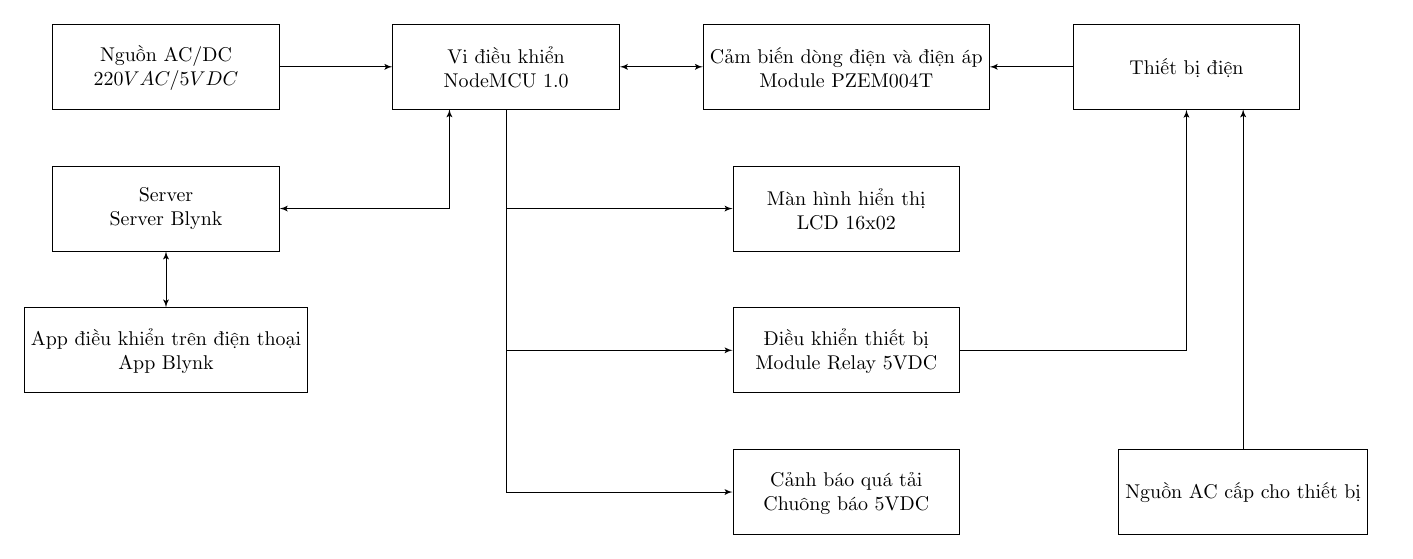
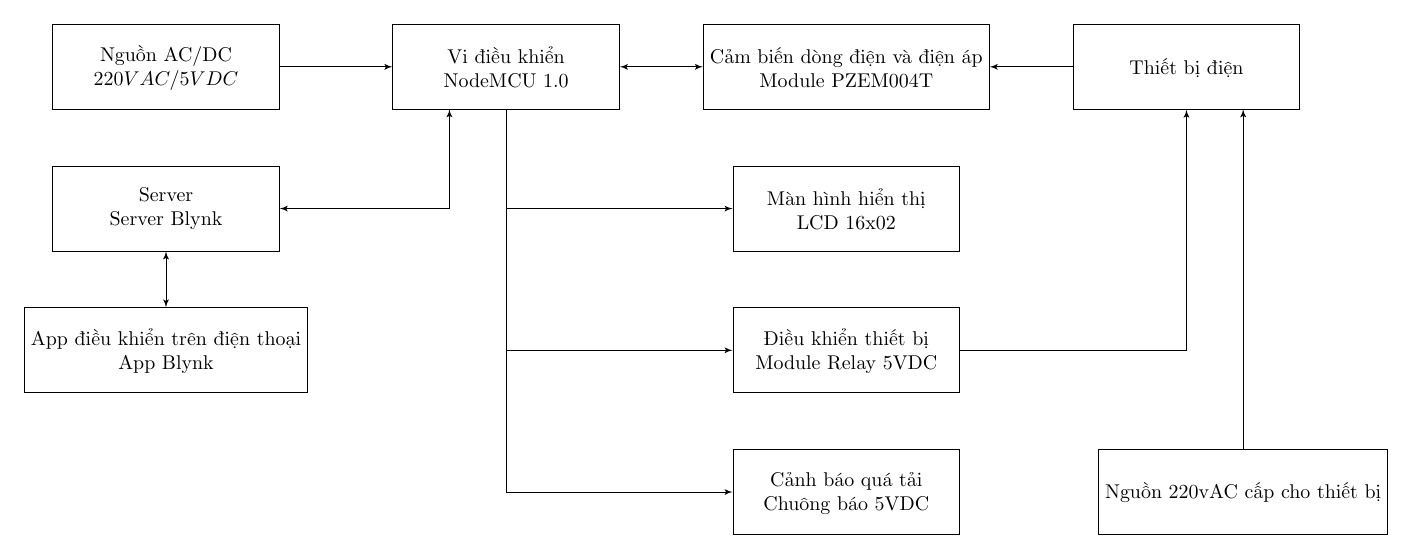
Before and after one commit to thiminhnhut/powermetter, a LaTeX figure (50.Report/diagram/sodokhoi.tex): the whole page. Compiled offline with pdfLaTeX.

Commit message:
Update block diagram

```diff
--- a/50.Report/diagram/sodokhoi.tex
+++ b/50.Report/diagram/sodokhoi.tex
@@ -28,7 +28,7 @@
 
 		\node (chuongbao) at (12, -7.5) [draw, process, align=center, minimum width=4cm, minimum height=1.5cm] {Cảnh báo quá tải \\ Chuông báo 5VDC};
 
-		\node (nguoncongsuat) at (19, -7.5) [draw, process, align=center, minimum width=4cm, minimum height=1.5cm] {Nguồn AC cấp cho thiết bị};
+		\node (nguoncongsuat) at (19, -7.5) [draw, process, align=center, minimum width=4cm, minimum height=1.5cm] {Nguồn 220vAC cấp cho thiết bị};
 
 		\coordinate (point2) at (19, -0.75);
 
```
Also changed, not shown: 50.Report/diagram/sodokhoi.pdf.
